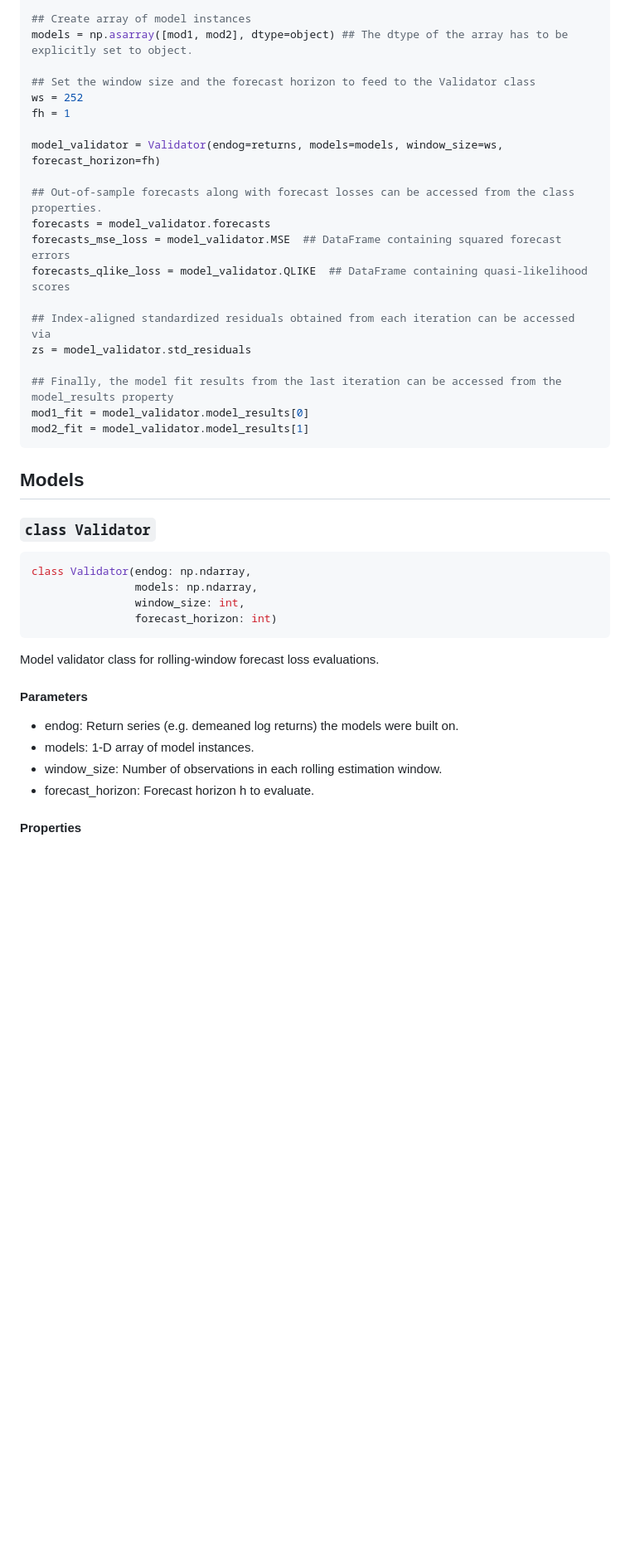
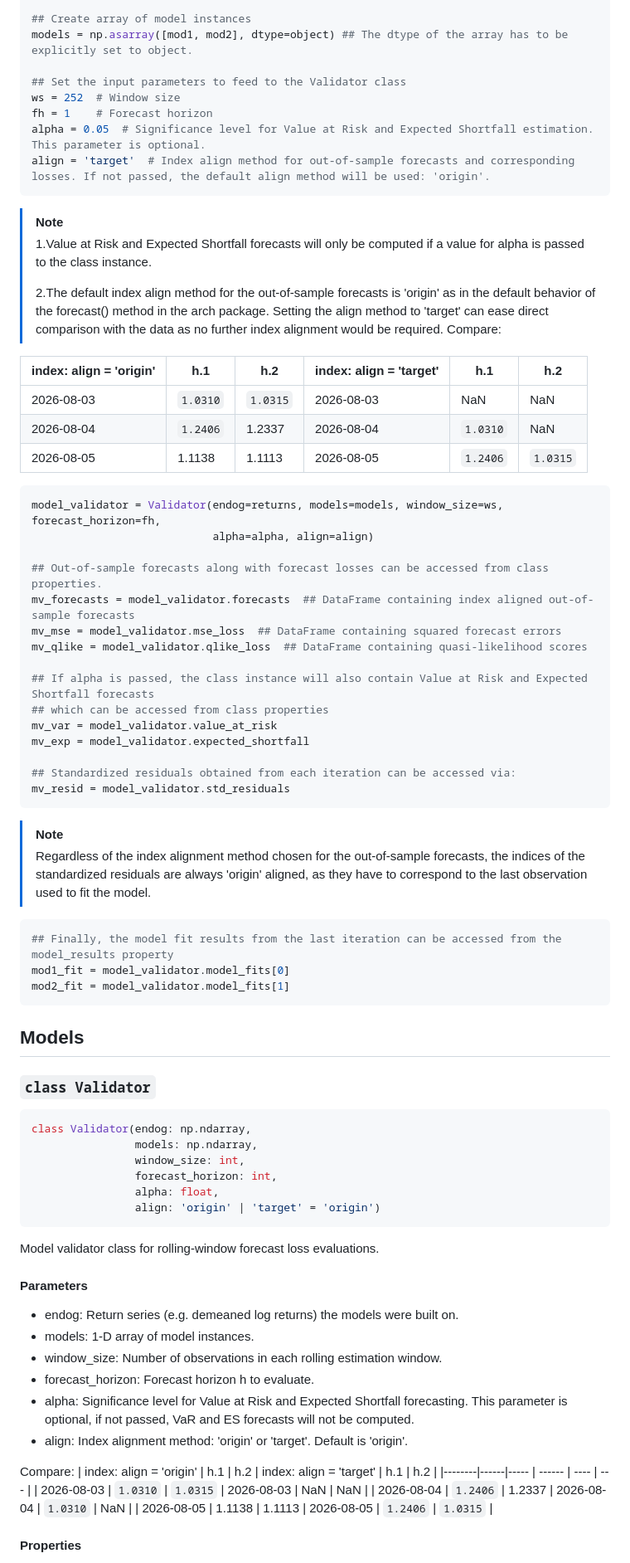
Before and after one commit to donn-majidi/sfclubunibo-arch-fv, a Markdown page: README.md, the part around one of its changes. Shown at 83% size. GitHub-like rendering; blank space fills up the shorter version.

````diff
--- a/README.md
+++ b/README.md
@@ -48,23 +48,47 @@ mod2 = arch_model(returns, vol='GARCH', p=1, o=1, q=1, dist='studentst') ## GJR_
 ## Create array of model instances
 models = np.asarray([mod1, mod2], dtype=object) ## The dtype of the array has to be explicitly set to object.
 
-## Set the window size and the forecast horizon to feed to the Validator class
-ws = 252
-fh = 1
+## Set the input parameters to feed to the Validator class
+ws = 252  # Window size
+fh = 1    # Forecast horizon
+alpha = 0.05  # Significance level for Value at Risk and Expected Shortfall estimation. This parameter is optional.
+align = 'target'  # Index align method for out-of-sample forecasts and corresponding losses. If not passed, the default align method will be used: 'origin'.
+```
+>[!NOTE]
+>1.Value at Risk and Expected Shortfall forecasts will only be computed if a value for alpha is passed to the class instance.
+>
+>2.The default index align method for the out-of-sample forecasts is 'origin' as in the default behavior of the forecast() method in the arch package. Setting the align method to 'target' can ease direct comparison with the data as no further index alignment would be required. Compare:
 
-model_validator = Validator(endog=returns, models=models, window_size=ws, forecast_horizon=fh)
+| index: align = 'origin'  |  h.1 | h.2  | index: align = 'target'  | h.1  | h.2 |
+|--------|------|----- | ------ | ---- | --- |
+| 2026-08-03 | `1.0310` | `1.0315` | 2026-08-03 | NaN | NaN |
+| 2026-08-04 | `1.2406` | 1.2337 | 2026-08-04 | `1.0310` | NaN |
+| 2026-08-05 | 1.1138 | 1.1113 | 2026-08-05 | `1.2406` | `1.0315` |
 
-## Out-of-sample forecasts along with forecast losses can be accessed from the class properties.
-forecasts = model_validator.forecasts
-forecasts_mse_loss = model_validator.MSE  ## DataFrame containing squared forecast errors
-forecasts_qlike_loss = model_validator.QLIKE  ## DataFrame containing quasi-likelihood scores
+```python
+model_validator = Validator(endog=returns, models=models, window_size=ws, forecast_horizon=fh,
+                            alpha=alpha, align=align)
 
-## Index-aligned standardized residuals obtained from each iteration can be accessed via
-zs = model_validator.std_residuals
+## Out-of-sample forecasts along with forecast losses can be accessed from class properties.
+mv_forecasts = model_validator.forecasts  ## DataFrame containing index aligned out-of-sample forecasts
+mv_mse = model_validator.mse_loss  ## DataFrame containing squared forecast errors
+mv_qlike = model_validator.qlike_loss  ## DataFrame containing quasi-likelihood scores
 
+## If alpha is passed, the class instance will also contain Value at Risk and Expected Shortfall forecasts
+## which can be accessed from class properties
+mv_var = model_validator.value_at_risk
+mv_exp = model_validator.expected_shortfall
+
+## Standardized residuals obtained from each iteration can be accessed via:
+mv_resid = model_validator.std_residuals
+```
+>[!NOTE]
+>Regardless of the index alignment method chosen for the out-of-sample forecasts, the indices of the standardized residuals are always 'origin' aligned, as they have to correspond to the last observation used to fit the model.
+
+```python
 ## Finally, the model fit results from the last iteration can be accessed from the model_results property
-mod1_fit = model_validator.model_results[0]
-mod2_fit = model_validator.model_results[1]
+mod1_fit = model_validator.model_fits[0]
+mod2_fit = model_validator.model_fits[1]
 ```
 ## Models
 
@@ -73,7 +97,9 @@ mod2_fit = model_validator.model_results[1]
 class Validator(endog: np.ndarray,
                 models: np.ndarray,
                 window_size: int,
-                forecast_horizon: int)
+                forecast_horizon: int,
+                alpha: float,
+                align: 'origin' | 'target' = 'origin')
 ```
 Model validator class for rolling-window forecast loss evaluations.
 #### Parameters
@@ -81,5 +107,14 @@ Model validator class for rolling-window forecast loss evaluations.
 - models: 1-D array of model instances.
 - window_size: Number of observations in each rolling estimation window.
 - forecast_horizon: Forecast horizon h to evaluate.
+- alpha: Significance level for Value at Risk and Expected Shortfall forecasting. This parameter is optional, if not passed, VaR and ES forecasts will not be computed.
+- align: Index alignment method: 'origin' or 'target'. Default is 'origin'.
+
+Compare:
+| index: align = 'origin'  |  h.1 | h.2  | index: align = 'target'  | h.1  | h.2 |
+|--------|------|----- | ------ | ---- | --- |
+| 2026-08-03 | `1.0310` | `1.0315` | 2026-08-03 | NaN | NaN |
+| 2026-08-04 | `1.2406` | 1.2337 | 2026-08-04 | `1.0310` | NaN |
+| 2026-08-05 | 1.1138 | 1.1113 | 2026-08-05 | `1.2406` | `1.0315` |
 
 #### Properties
````
Also changed, not shown: other parts of README.md (+65 -18 lines).
